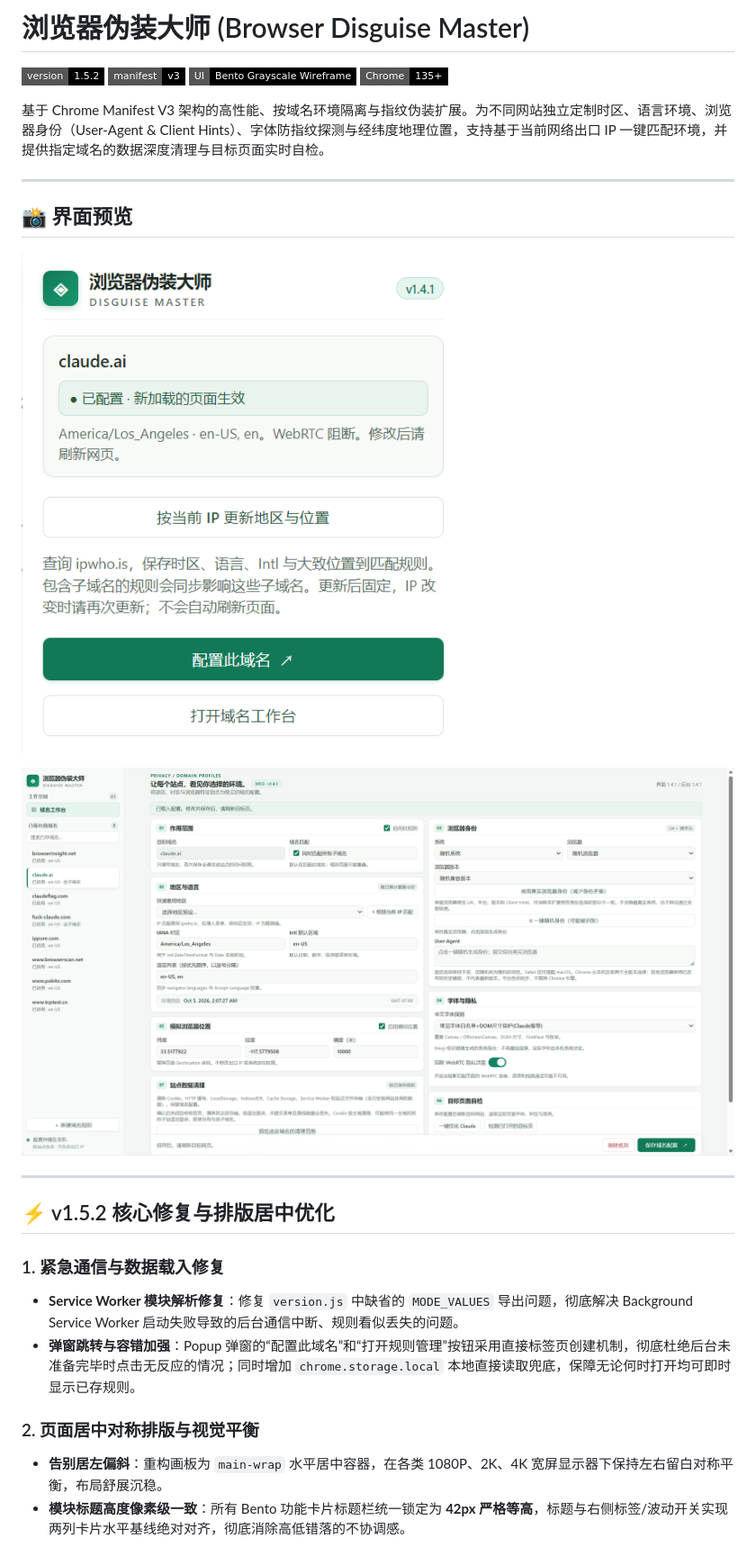
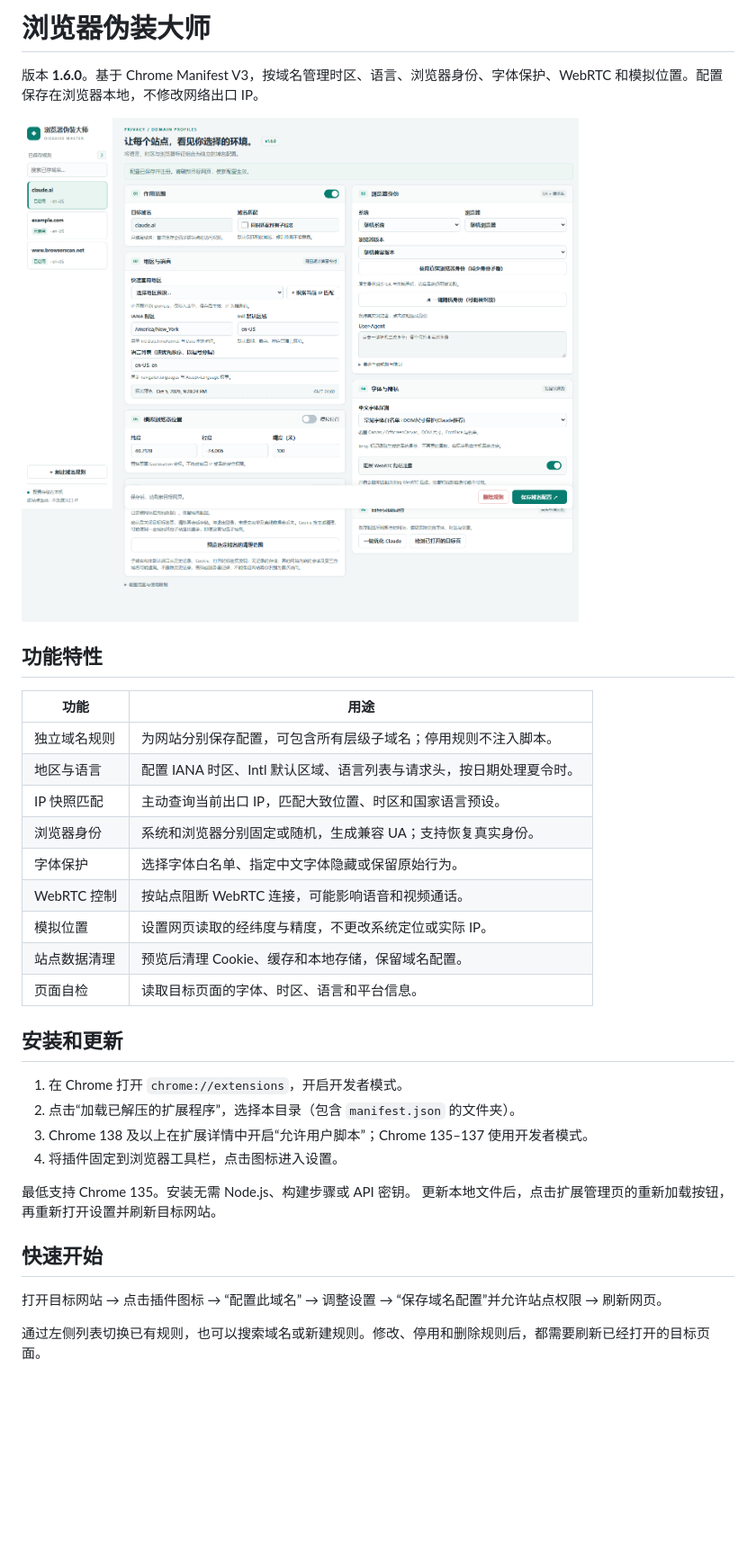
Before and after one commit to TheGreat2019/fake-finger, a Markdown page: README.md, the part around one of its changes. Shown at 90% size. GitHub-like rendering; pictures changed too: assets/image-1.png (deleted), assets/image.png (deleted), assets/overview.png (added); badges without logos; blank space fills up the shorter version.

```diff
--- a/README.md
+++ b/README.md
@@ -1,29 +1,36 @@
-# 浏览器伪装大师 (Browser Disguise Master)
+# 浏览器伪装大师
 
-[![Version](https://img.shields.io/badge/version-1.5.2-black?style=flat-square)](manifest.json)
-[![Manifest](https://img.shields.io/badge/manifest-v3-black?style=flat-square)](manifest.json)
-[![UI Style](https://img.shields.io/badge/UI-Bento%20Grayscale%20Wireframe-black?style=flat-square)](style.css)
-[![Chrome](https://img.shields.io/badge/Chrome-135+-black?style=flat-square)](https://www.google.com/chrome/)
+版本 **1.6.0**。基于 Chrome Manifest V3，按域名管理时区、语言、浏览器身份、字体保护、WebRTC 和模拟位置。配置保存在浏览器本地，不修改网络出口 IP。
 
-基于 Chrome Manifest V3 架构的高性能、按域名环境隔离与指纹伪装扩展。为不同网站独立定制时区、语言环境、浏览器身份（User-Agent & Client Hints）、字体防指纹探测与经纬度地理位置，支持基于当前网络出口 IP 一键匹配环境，并提供指定域名的数据深度清理与目标页面实时自检。
+![规则管理界面](assets/overview.png)
 
----
+## 功能特性
 
-## 📸 界面预览
+| 功能 | 用途 |
+| --- | --- |
+| 独立域名规则 | 为网站分别保存配置，可包含所有层级子域名；停用规则不注入脚本。 |
+| 地区与语言 | 配置 IANA 时区、Intl 默认区域、语言列表与请求头，按日期处理夏令时。 |
+| IP 快照匹配 | 主动查询当前出口 IP，匹配大致位置、时区和国家语言预设。 |
+| 浏览器身份 | 系统和浏览器分别固定或随机，生成兼容 UA；支持恢复真实身份。 |
+| 字体保护 | 选择字体白名单、指定中文字体隐藏或保留原始行为。 |
+| WebRTC 控制 | 按站点阻断 WebRTC 连接，可能影响语音和视频通话。 |
+| 模拟位置 | 设置网页读取的经纬度与精度，不更改系统定位或实际 IP。 |
+| 站点数据清理 | 预览后清理 Cookie、缓存和本地存储，保留域名配置。 |
+| 页面自检 | 读取目标页面的字体、时区、语言和平台信息。 |
 
-![项目主界面预览](./assets/image-1.png)
+## 安装和更新
 
-![规则管理配置预览](./assets/image.png)
+1. 在 Chrome 打开 `chrome://extensions`，开启开发者模式。
+2. 点击“加载已解压的扩展程序”，选择本目录（包含 `manifest.json` 的文件夹）。
+3. Chrome 138 及以上在扩展详情中开启“允许用户脚本”；Chrome 135–137 使用开发者模式。
+4. 将插件固定到浏览器工具栏，点击图标进入设置。
 
----
+最低支持 Chrome 135。安装无需 Node.js、构建步骤或 API 密钥。
+更新本地文件后，点击扩展管理页的重新加载按钮，再重新打开设置并刷新目标网站。
 
-## ⚡ v1.5.2 核心修复与排版居中优化
+## 快速开始
 
-### 1. 紧急通信与数据载入修复
-- **Service Worker 模块解析修复**：修复 `version.js` 中缺省的 `MODE_VALUES` 导出问题，彻底解决 Background Service Worker 启动失败导致的后台通信中断、规则看似丢失的问题。
-- **弹窗跳转与容错加强**：Popup 弹窗的“配置此域名”和“打开规则管理”按钮采用直接标签页创建机制，彻底杜绝后台未准备完毕时点击无反应的情况；同时增加 `chrome.storage.local` 本地直接读取兜底，保障无论何时打开均可即时显示已存规则。
+打开目标网站 → 点击插件图标 → “配置此域名” → 调整设置 → “保存域名配置”并允许站点权限 → 刷新网页。
 
-### 2. 页面居中对称排版与视觉平衡
-- **告别居左偏斜**：重构画板为 `main-wrap` 水平居中容器，在各类 1080P、2K、4K 宽屏显示器下保持左右留白对称平衡，布局舒展沉稳。
-- **模块标题高度像素级一致**：所有 Bento 功能卡片标题栏统一锁定为 **42px 严格等高**，标题与右侧标签/波动开关实现两列卡片水平基线绝对对齐，彻底消除高低错落的不协调感。
+通过左侧列表切换已有规则，也可以搜索域名或新建规则。修改、停用和删除规则后，都需要刷新已经打开的目标页面。
 
```
Also changed, not shown: other parts of README.md (+41 -132 lines), 7 other files.
